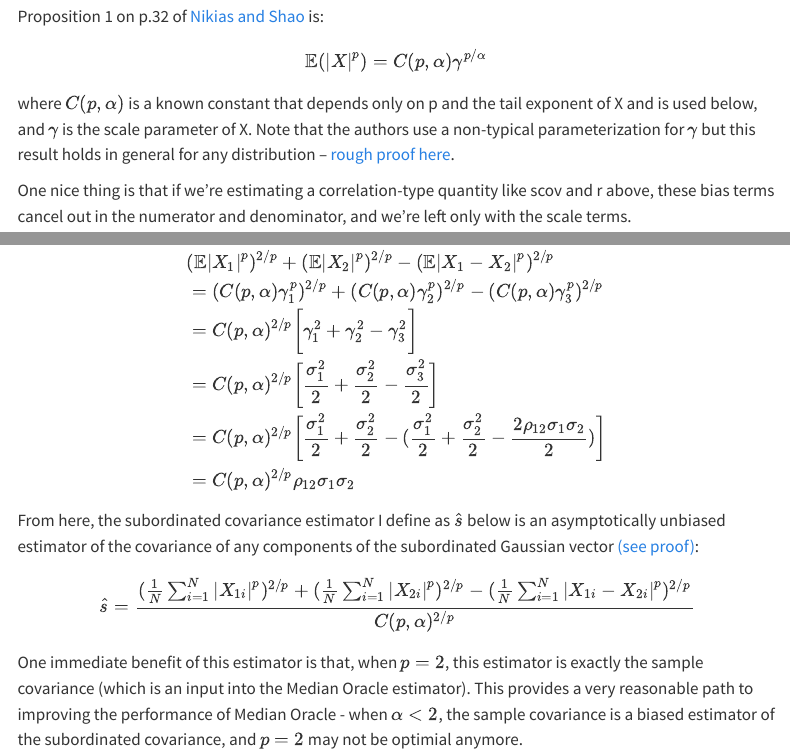
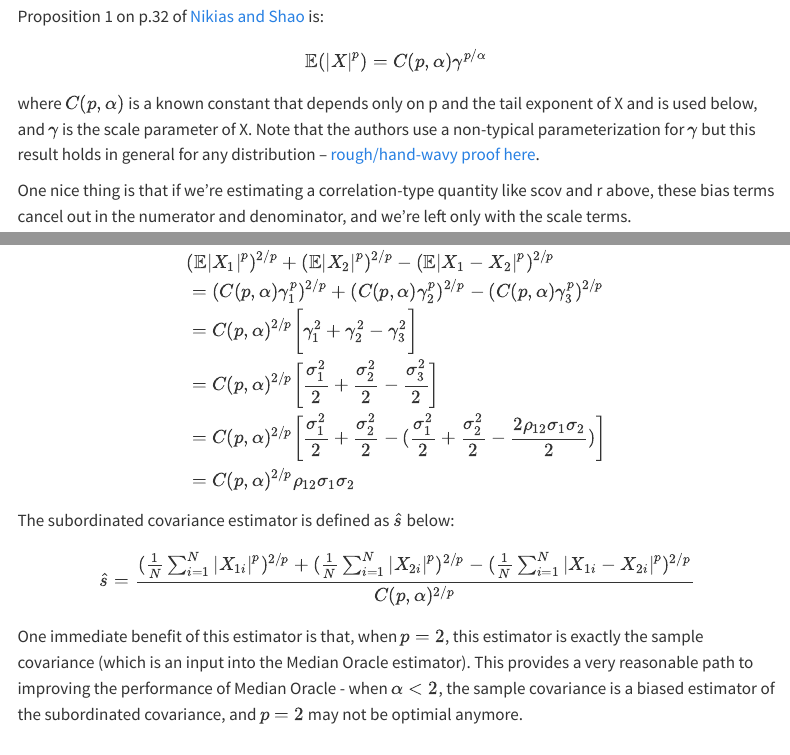
Before and after one commit to jonaselm/jonaselm.github.io, a Quarto document (progress.qmd): the page in a window 1100 px wide, from 760 px down, and a second part further down, joined at a grey line. Rendered offline with R 4.5, knitr and Pandoc in place of Quarto, with nearby package versions; menus at the side of the page are left out.

Commit message:
sce updates

```diff
--- a/progress.qmd
+++ b/progress.qmd
@@ -34,7 +34,7 @@ $$
 \mathbb E(|X|^p) = C(p,\alpha)\gamma^{p/\alpha}
 $$
 
-where $C(p,\alpha)$ is a known constant that depends only on p and the tail exponent of X and is used below, and $\gamma$ is the scale parameter of X. Note that the authors use a non-typical parameterization for $\gamma$ but this result holds in general for any distribution -- [rough proof here](open_questions.qmd).
+where $C(p,\alpha)$ is a known constant that depends only on p and the tail exponent of X and is used below, and $\gamma$ is the scale parameter of X. Note that the authors use a non-typical parameterization for $\gamma$ but this result holds in general for any distribution -- [rough/hand-wavy proof here](open_questions.qmd).
 
 One nice thing is that if we're estimating a correlation-type quantity like scov and r above, these bias terms cancel out in the numerator and denominator, and we're left only with the scale terms.
 
@@ -97,7 +97,7 @@ $$
 \end{aligned}
 $$
 
-From here, the subordinated covariance estimator I define as $\hat s$ below is an asymptotically unbiased estimator of the covariance of any components of the subordinated Gaussian vector [(see proof)](sce_derivation.qmd):
+The subordinated covariance estimator is defined as $\hat s$ below:
 
 $$
 \begin{aligned}
```
Also changed, not shown: docs/search.json, 1 other file.
